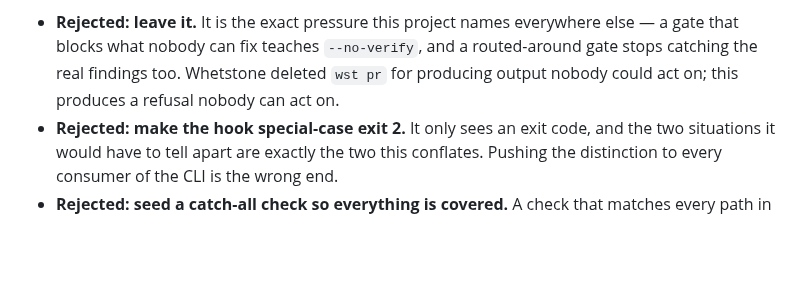
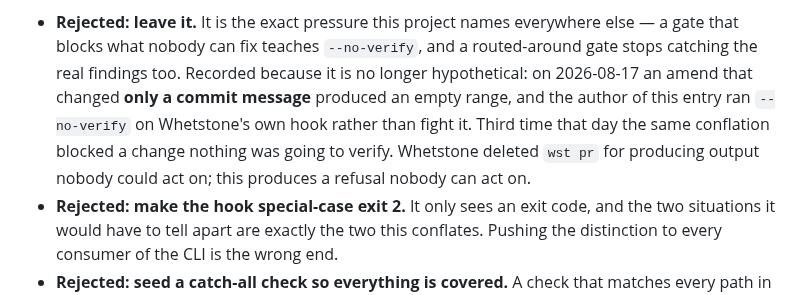
Before and after one commit to Juanmzz/whetstone, a Markdown page: .wst/memory/decisions.md, the part around the change. GitHub-like rendering; blank space fills up the shorter version.

Commit message:
docs(adr): record the bypass this entry predicted
An amend touching only a commit message produced an empty range, the gate
reported INCOMPLETE, and I ran --no-verify on Whetstone's own hook. The entry
argued that blocking what nobody can fix teaches exactly that; it happened to
its author within the hour.

```diff
--- a/.wst/memory/decisions.md
+++ b/.wst/memory/decisions.md
@@ -489,7 +489,10 @@ verify. There is no edit the author can make to fix it.
 
 - **Rejected: leave it.** It is the exact pressure this project names everywhere else — a gate
   that blocks what nobody can fix teaches `--no-verify`, and a routed-around gate stops
-  catching the real findings too. Whetstone deleted `wst pr` for producing output nobody could
+  catching the real findings too. Recorded because it is no longer hypothetical: on
+  2026-08-17 an amend that changed **only a commit message** produced an empty range, and the
+  author of this entry ran `--no-verify` on Whetstone's own hook rather than fight it. Third
+  time that day the same conflation blocked a change nothing was going to verify. Whetstone deleted `wst pr` for producing output nobody could
   act on; this produces a refusal nobody can act on.
 - **Rejected: make the hook special-case exit 2.** It only sees an exit code, and the two
   situations it would have to tell apart are exactly the two this conflates. Pushing the
```
